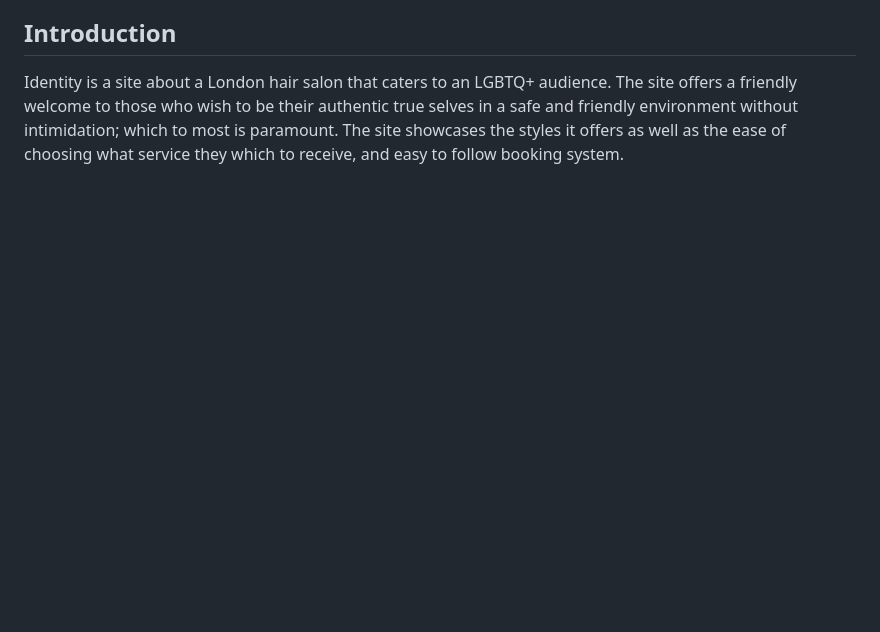
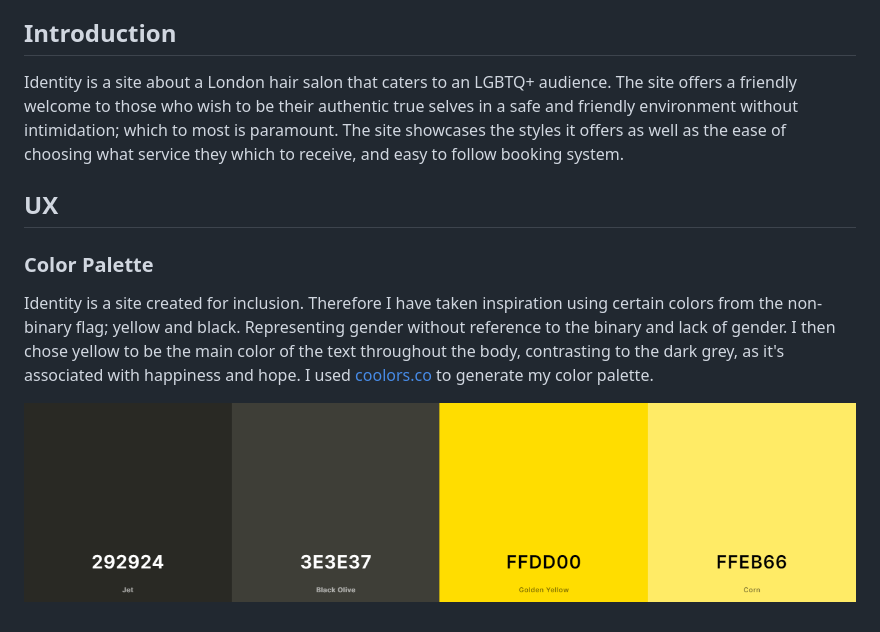
Before and after one commit to emmygood/identity, a Markdown page: README.md, the part around the change. Rendered like a GitHub page; pictures changed too: documentation/colorscheme.png (added); blank space fills up the shorter version.

Commit message:
Add color scheme to the readme

```diff
--- a/README.md
+++ b/README.md
@@ -5,3 +5,11 @@
 
 ## Introduction
 Identity is a site about a London hair salon that caters to an LGBTQ+ audience. The site offers a friendly welcome to those who wish to be their authentic true selves in a safe and friendly environment without intimidation; which to most is paramount. The site showcases the styles it offers as well as the ease of choosing what service they which to receive, and easy to follow booking system.
+
+## UX
+### Color Palette
+
+Identity is a site created for inclusion. Therefore I have taken inspiration using certain colors from the non-binary flag; yellow and black. Representing gender without reference to the binary and lack of gender. I then chose yellow to be the main color of the text throughout the body, contrasting to the dark grey, as it's associated with happiness and hope.
+I used [coolors.co](https://coolors.co/292924-3e3e37-ffdd00-ffeb66) to generate my color palette.
+
+![screenshot](documentation/colorscheme.png)
```
